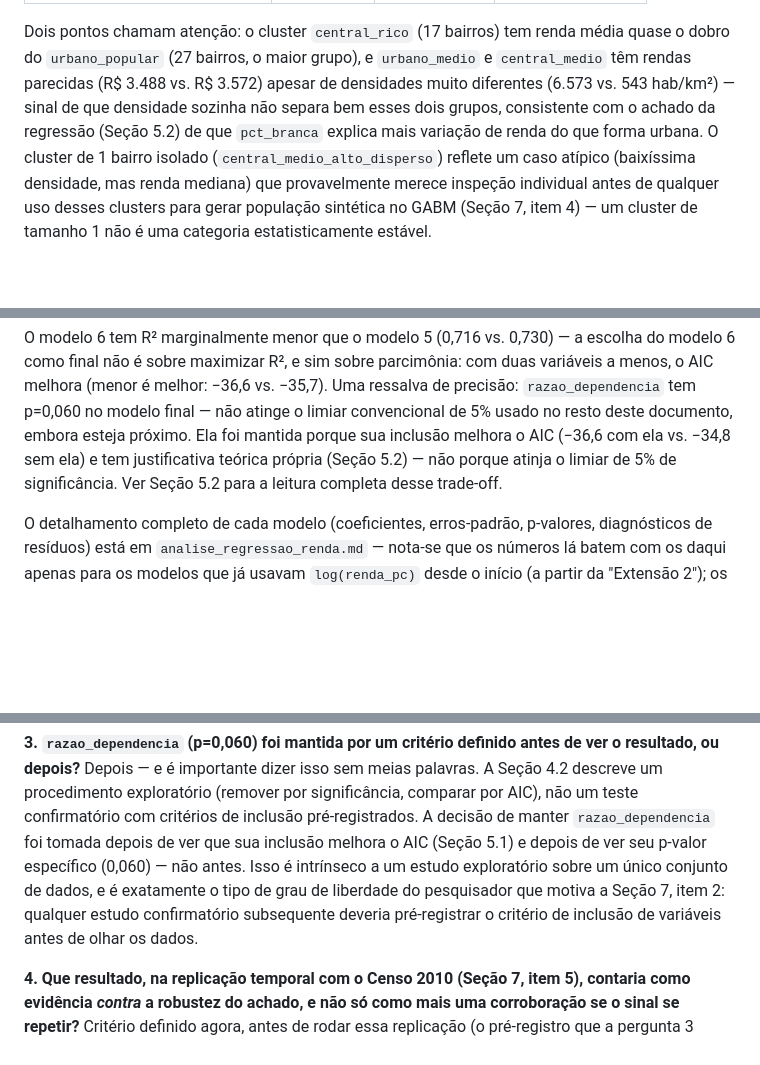
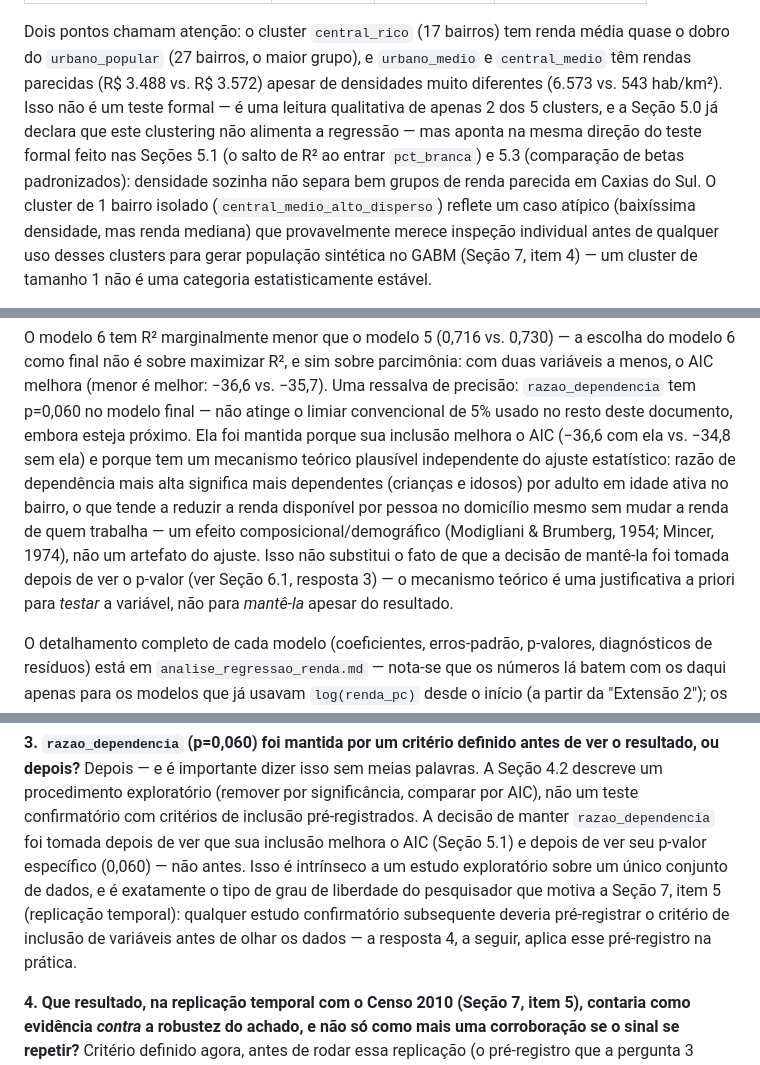
Before and after one commit to derossimolina/caxias3d, a Markdown page: relatorio_projeto_doutorado.md, 3 parts joined by grey strips. Rendered like a GitHub page; blank space fills up the shorter version.

Commit message:
Terceira revisão independente: corrige 3 referências cruzadas erradas + lacuna teórica
Rodada de revisão que não achou mais erros estatísticos/factuais (bom sinal
de convergência), mas achou:

- Seção 5.0 citava "Seção 5.2" para o achado de que pct_branca explica mais
  variação de renda que forma urbana — esse achado está nas Seções 5.1 e
  5.3, não na 5.2 (que é só diagnóstico de multicolinearidade). Corrigido,
  e a linguagem "consistente com" foi suavizada — a comparação é entre só
  2 dos 5 clusters, não um teste formal.
- Seção 5.1 invocava "justificativa teórica própria (Seção 5.2)" para
  manter razao_dependencia no modelo, mas essa justificativa nunca era
  escrita em lugar nenhum do documento — só citada por remissão duas vezes.
  Agora está escrita explicitamente (efeito composicional: mais dependentes
  por adulto ativo reduz renda per capita domiciliar, Modigliani & Brumberg
  1954; Mincer 1974), com a ressalva de que isso justifica TESTAR a
  variável, não justifica tê-la mantido depois de ver o p-valor.
- Seção 6.1 (resposta 3) citava "Seção 7, item 2" (falácia ecológica) como
  motivação para pré-registro de critérios — o item correto é o 5
  (replicação temporal), que é o que a resposta 4 da mesma seção já usa.

Co-Authored-By: Claude Sonnet 5 <noreply@anthropic.com>

```diff
--- a/relatorio_projeto_doutorado.md
+++ b/relatorio_projeto_doutorado.md
@@ -122,10 +122,13 @@ socioeconômico distinto (renda e densidade médias):
 Dois pontos chamam atenção: o cluster `central_rico` (17 bairros) tem renda
 média quase o dobro do `urbano_popular` (27 bairros, o maior grupo), e
 `urbano_medio` e `central_medio` têm rendas parecidas (R$ 3.488 vs. R$
-3.572) apesar de densidades muito diferentes (6.573 vs. 543 hab/km²) — sinal
-de que densidade sozinha não separa bem esses dois grupos, consistente com
-o achado da regressão (Seção 5.2) de que `pct_branca` explica mais variação
-de renda do que forma urbana. O cluster de 1 bairro isolado
+3.572) apesar de densidades muito diferentes (6.573 vs. 543 hab/km²). Isso
+não é um teste formal — é uma leitura qualitativa de apenas 2 dos 5
+clusters, e a Seção 5.0 já declara que este clustering não alimenta a
+regressão — mas aponta na mesma direção do teste formal feito nas Seções
+5.1 (o salto de R² ao entrar `pct_branca`) e 5.3 (comparação de betas
+padronizados): densidade sozinha não separa bem grupos de renda parecida
+em Caxias do Sul. O cluster de 1 bairro isolado
 (`central_medio_alto_disperso`) reflete um caso atípico (baixíssima
 densidade, mas renda mediana) que provavelmente merece inspeção individual
 antes de qualquer uso desses clusters para gerar população sintética no
@@ -161,9 +164,16 @@ parcimônia: com duas variáveis a menos, o AIC melhora (menor é melhor:
 −36,6 vs. −35,7). Uma ressalva de precisão: `razao_dependencia` tem p=0,060
 no modelo final — não atinge o limiar convencional de 5% usado no resto
 deste documento, embora esteja próximo. Ela foi mantida porque sua inclusão
-melhora o AIC (−36,6 com ela vs. −34,8 sem ela) e tem justificativa teórica
-própria (Seção 5.2) — não porque atinja o limiar de 5% de significância.
-Ver Seção 5.2 para a leitura completa desse trade-off.
+melhora o AIC (−36,6 com ela vs. −34,8 sem ela) e porque tem um mecanismo
+teórico plausível independente do ajuste estatístico: razão de dependência
+mais alta significa mais dependentes (crianças e idosos) por adulto em
+idade ativa no bairro, o que tende a reduzir a renda disponível por pessoa
+no domicílio mesmo sem mudar a renda de quem trabalha — um efeito
+composicional/demográfico (Modigliani & Brumberg, 1954; Mincer, 1974), não
+um artefato do ajuste. Isso não substitui o fato de que a decisão de
+mantê-la foi tomada depois de ver o p-valor (ver Seção 6.1, resposta 3) —
+o mecanismo teórico é uma justificativa a priori para *testar* a variável,
+não para *mantê-la* apesar do resultado.
 
 O detalhamento completo de cada modelo (coeficientes, erros-padrão,
 p-valores, diagnósticos de resíduos) está em `analise_regressao_renda.md` —
@@ -356,9 +366,10 @@ decisão de manter `razao_dependencia` foi tomada depois de ver que sua
 inclusão melhora o AIC (Seção 5.1) e depois de ver seu p-valor específico
 (0,060) — não antes. Isso é intrínseco a um estudo exploratório sobre um
 único conjunto de dados, e é exatamente o tipo de grau de liberdade do
-pesquisador que motiva a Seção 7, item 2: qualquer estudo confirmatório
-subsequente deveria pré-registrar o critério de inclusão de variáveis antes
-de olhar os dados.
+pesquisador que motiva a Seção 7, item 5 (replicação temporal): qualquer
+estudo confirmatório subsequente deveria pré-registrar o critério de
+inclusão de variáveis antes de olhar os dados — a resposta 4, a seguir,
+aplica esse pré-registro na prática.
 
 **4. Que resultado, na replicação temporal com o Censo 2010 (Seção 7, item
 5), contaria como evidência *contra* a robustez do achado, e não só como
```
